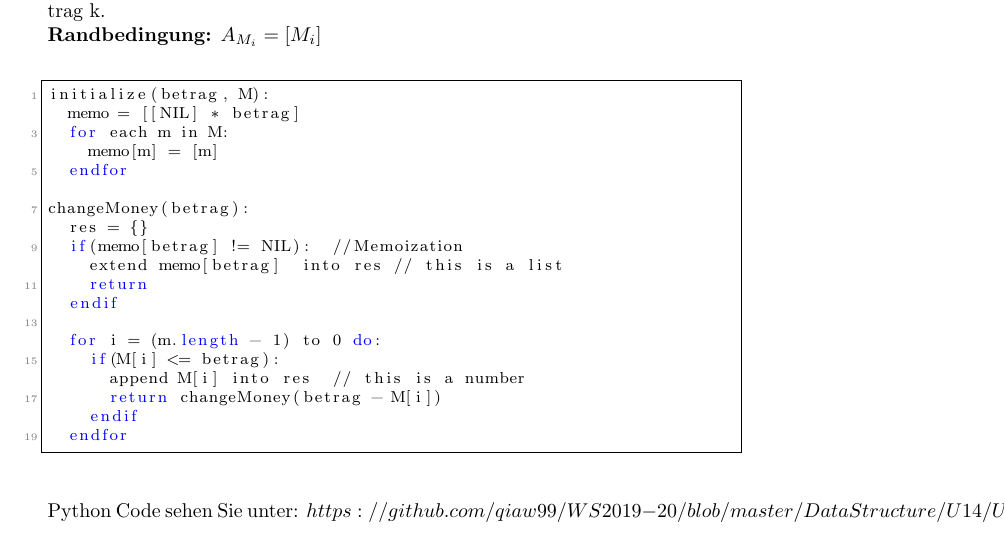
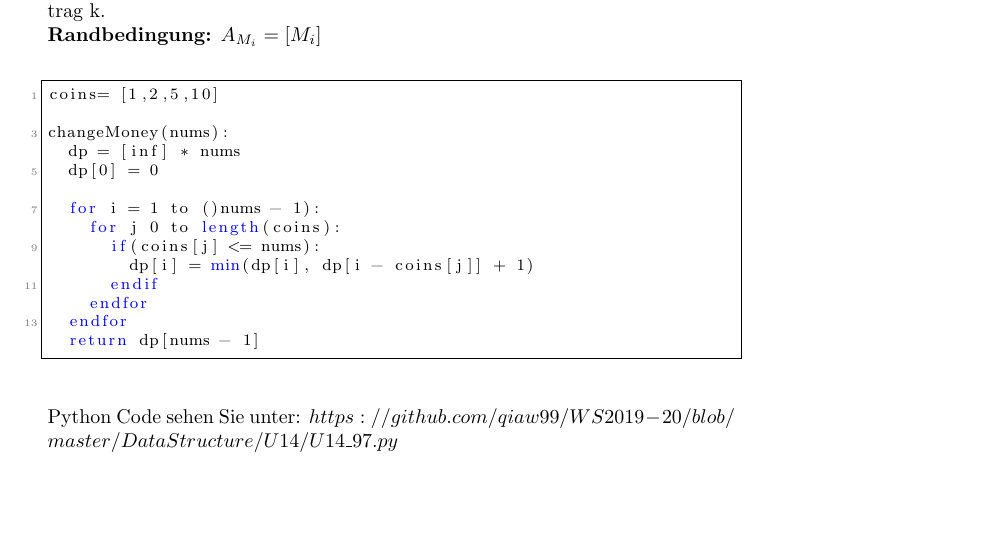
Before and after one commit to qiaw99/WS2019-20, a LaTeX document (DataStructure/U14/document.tex): part of page 2 of 2, cut so that both start at the same text, the shorter picture padded with empty space. Compiled offline with pdfLaTeX.

Commit message:
Update document.tex

```diff
--- a/DataStructure/U14/document.tex
+++ b/DataStructure/U14/document.tex
@@ -65,34 +65,26 @@ Die mittlere Suchzeit: $\frac{37}{20}$\\
 \textbf{Optimaler binärer Suchbaum:}\\
 \includegraphics[scale=0.6]{test1.png}\\
 
-
-
-
 \section{Aufgabe 97: Zahlen mit Münzen}
 \textbf{Wir nehmen an, dass man möglich weinige Münze bekommen sollte.} \\
 \textbf{Teilprobleme:} $A_k$ bedeutet die Liste von Münzen mit dem zu zahlenden Betrag k. \\
 \textbf{Randbedingung:} $A_{M_i} = [M_i]$\\
 \begin{lstlisting}
-initialize(betrag, M):
-	memo = [[NIL] * betrag]
-	for each m in M:
-		memo[m] = [m]
+coins= [1,2,5,10]
+
+changeMoney(nums):
+	dp = [inf] * nums
+	dp[0] = 0
+
+	for i = 1 to ()nums - 1):
+		for j 0 to length(coins):
+			if(coins[j] <= nums):
+				dp[i] = min(dp[i], dp[i - coins[j]] + 1)
+			endif
+		endfor
 	endfor
-
-changeMoney(betrag):
-	res = {}
-	if(memo[betrag] != NIL):	//Memoization
-		extend memo[betrag]	 into res	// this is a list
-		return
-	endif
-
-	for i = (m.length - 1) to 0 do:
-		if(M[i] <= betrag):
-			append M[i] into res	// this is a number
-			return changeMoney(betrag - M[i])
-		endif
-	endfor
+	return dp[nums - 1]
 
 \end{lstlisting}
-Python Code sehen Sie unter: $https://github.com/qiaw99/WS2019-20/blob/master/DataStructure/U14/U14_97.py$
+Python Code sehen Sie unter: $https://github.com/qiaw99/WS2019-20/blob/$\\$master/DataStructure/U14/U14\_97.py$
 \end{document}
```
